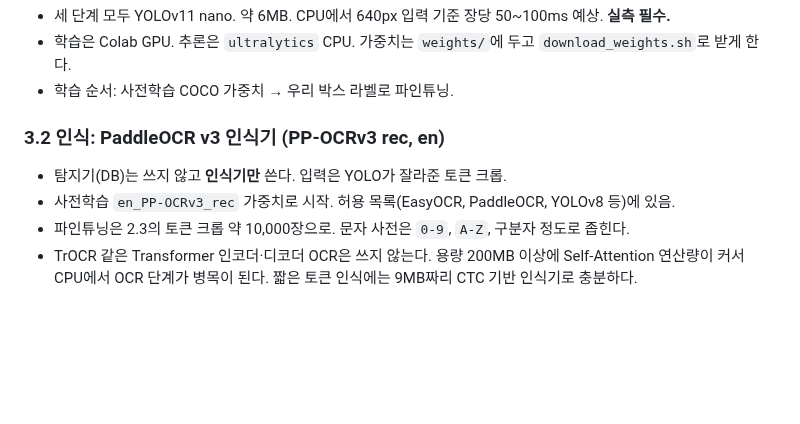
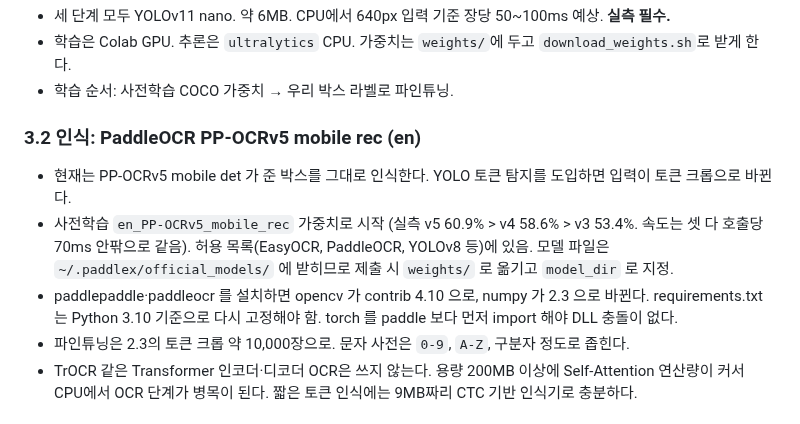
Before and after one commit to LEEbyeongchul/itda3-CODE-subway, a Markdown page: docs/기술적_계획.md, the part around one of its changes. Drawn GitHub-style; blank space fills up the shorter version.

```diff
--- a/docs/기술적_계획.md
+++ b/docs/기술적_계획.md
@@ -99,10 +105,11 @@
 - 학습은 Colab GPU. 추론은 `ultralytics` CPU. 가중치는 `weights/`에 두고 `download_weights.sh`로 받게 한다.
 - 학습 순서: 사전학습 COCO 가중치 → 우리 박스 라벨로 파인튜닝.
 
-### 3.2 인식: PaddleOCR v3 인식기 (PP-OCRv3 rec, en)
+### 3.2 인식: PaddleOCR PP-OCRv5 mobile rec (en)
 
-- 탐지기(DB)는 쓰지 않고 **인식기만** 쓴다. 입력은 YOLO가 잘라준 토큰 크롭.
-- 사전학습 `en_PP-OCRv3_rec` 가중치로 시작. 허용 목록(EasyOCR, PaddleOCR, YOLOv8 등)에 있음.
+- 현재는 PP-OCRv5 mobile det 가 준 박스를 그대로 인식한다. YOLO 토큰 탐지를 도입하면 입력이 토큰 크롭으로 바뀐다.
+- 사전학습 `en_PP-OCRv5_mobile_rec` 가중치로 시작 (실측 v5 60.9% > v4 58.6% > v3 53.4%. 속도는 셋 다 호출당 70ms 안팎으로 같음). 허용 목록(EasyOCR, PaddleOCR, YOLOv8 등)에 있음. 모델 파일은 `~/.paddlex/official_models/` 에 받히므로 제출 시 `weights/` 로 옮기고 `model_dir` 로 지정.
+- paddlepaddle·paddleocr 를 설치하면 opencv 가 contrib 4.10 으로, numpy 가 2.3 으로 바뀐다. requirements.txt 는 Python 3.10 기준으로 다시 고정해야 함. torch 를 paddle 보다 먼저 import 해야 DLL 충돌이 없다.
 - 파인튜닝은 2.3의 토큰 크롭 약 10,000장으로. 문자 사전은 `0-9`, `A-Z`, 구분자 정도로 좁힌다.
 - TrOCR 같은 Transformer 인코더·디코더 OCR은 쓰지 않는다. 용량 200MB 이상에 Self-Attention 연산량이 커서 CPU에서 OCR 단계가 병목이 된다. 짧은 토큰 인식에는 9MB짜리 CTC 기반 인식기로 충분하다.
 
```
Also changed, not shown: other parts of docs/기술적_계획.md (+38 -29 lines), docs/날짜_해석_규칙.md (+5 -3 lines), docs/작업현황_인수인계.md (added, +161 -0 lines).
